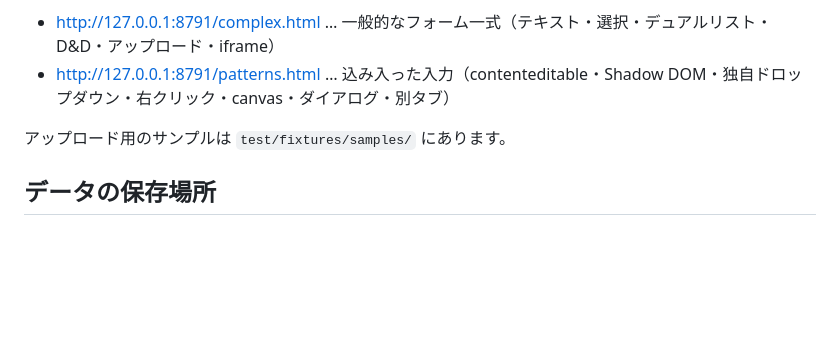
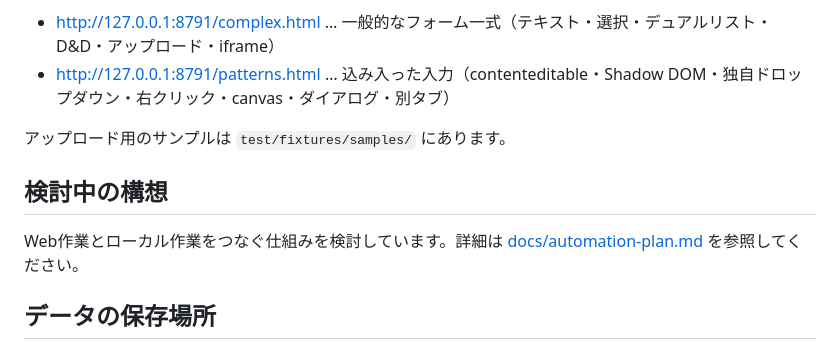
Before and after one commit to ichiroabe/WebRec, a Markdown page: README.md, the part around the change. Drawn GitHub-style; blank space fills up the shorter version.

```diff
--- a/README.md
+++ b/README.md
@@ -195,6 +195,10 @@ npm run serve
 - http://127.0.0.1:8791/patterns.html … 込み入った入力（contenteditable・Shadow DOM・独自ドロップダウン・右クリック・canvas・ダイアログ・別タブ）
 
 アップロード用のサンプルは `test/fixtures/samples/` にあります。
+
+## 検討中の構想
+
+Web作業とローカル作業をつなぐ仕組みを検討しています。詳細は [docs/automation-plan.md](docs/automation-plan.md) を参照してください。
 
 ## データの保存場所
 
```
Also changed, not shown: README.en.md (+4 -0 lines), docs/automation-plan.md (added, +154 -0 lines).
